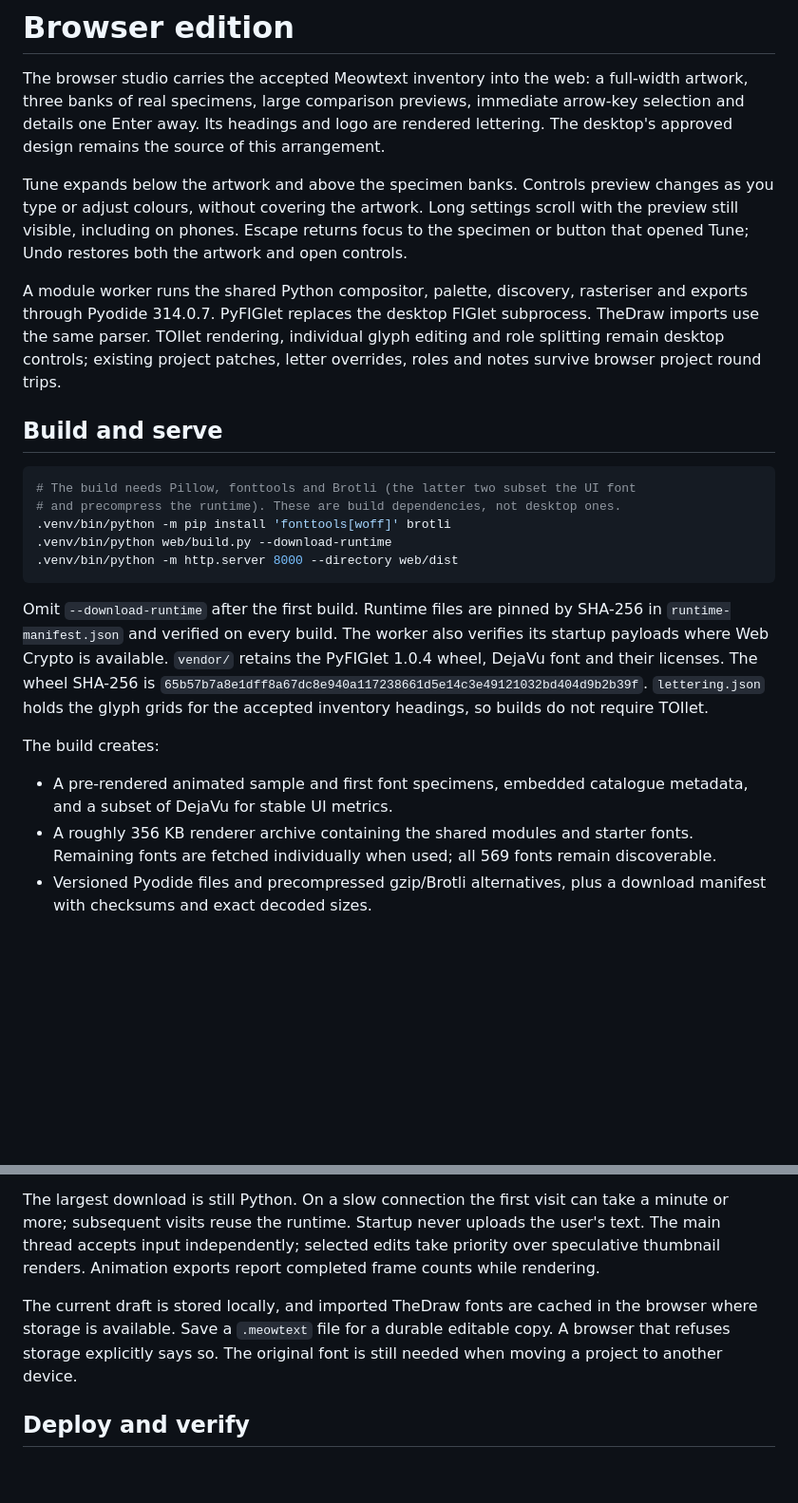
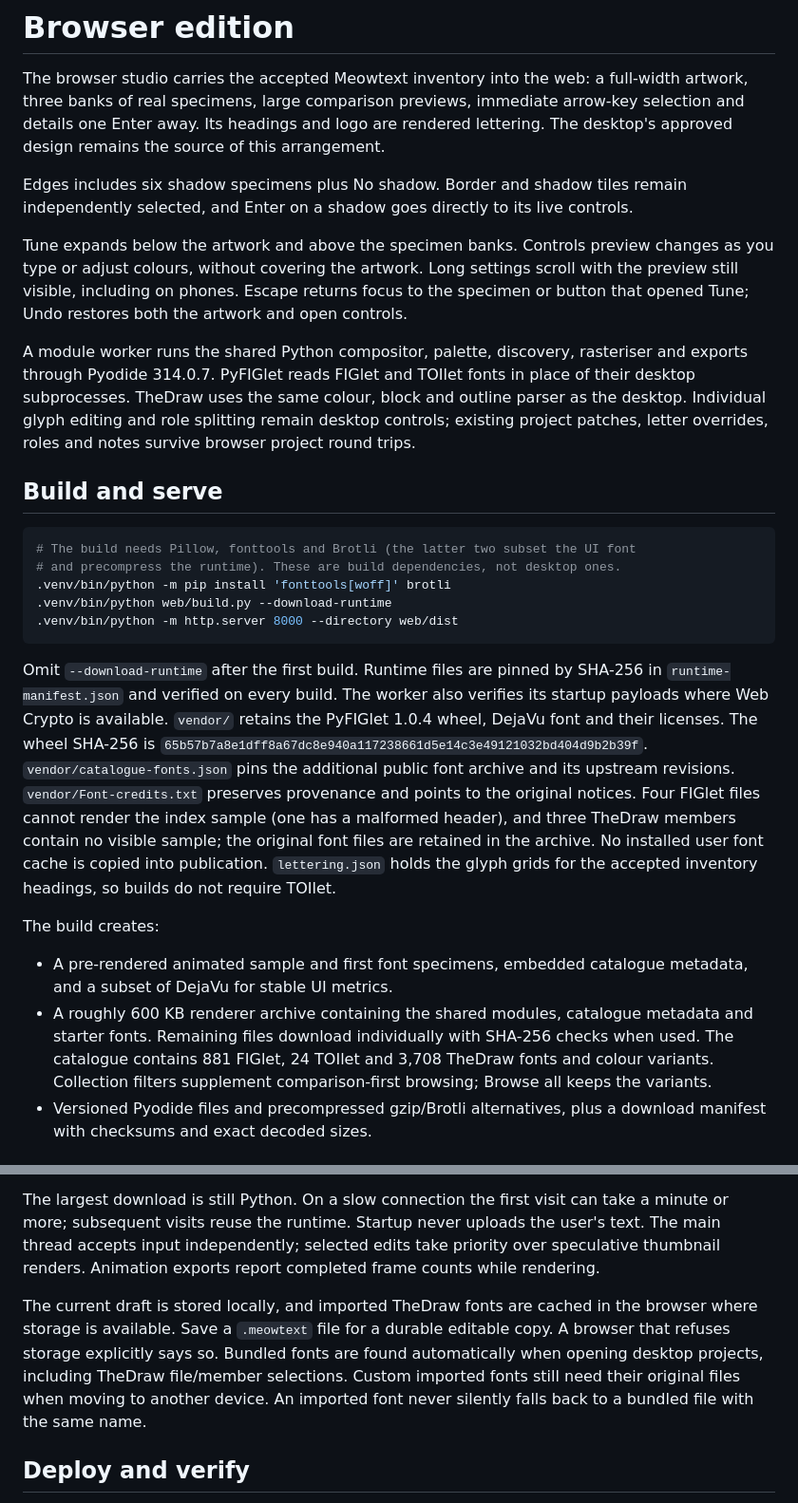
Before and after one commit to 0xmeowmeow/meowtext, a Markdown page: web/README.md, 2 parts joined by grey strips. Shown: that part at 95% size. Drawn GitHub-style; blank space fills up the shorter version.

Commit message:
Bring the full font catalogue and shadow tiles to the browser

````diff
--- a/web/README.md
+++ b/web/README.md
@@ -2,9 +2,11 @@
 
 The browser studio carries the accepted Meowtext inventory into the web: a full-width artwork, three banks of real specimens, large comparison previews, immediate arrow-key selection and details one Enter away. Its headings and logo are rendered lettering. The desktop's approved design remains the source of this arrangement.
 
+Edges includes six shadow specimens plus No shadow. Border and shadow tiles remain independently selected, and Enter on a shadow goes directly to its live controls.
+
 Tune expands below the artwork and above the specimen banks. Controls preview changes as you type or adjust colours, without covering the artwork. Long settings scroll with the preview still visible, including on phones. Escape returns focus to the specimen or button that opened Tune; Undo restores both the artwork and open controls.
 
-A module worker runs the shared Python compositor, palette, discovery, rasteriser and exports through Pyodide 314.0.7. PyFIGlet replaces the desktop FIGlet subprocess. TheDraw imports use the same parser. TOIlet rendering, individual glyph editing and role splitting remain desktop controls; existing project patches, letter overrides, roles and notes survive browser project round trips.
+A module worker runs the shared Python compositor, palette, discovery, rasteriser and exports through Pyodide 314.0.7. PyFIGlet reads FIGlet and TOIlet fonts in place of their desktop subprocesses. TheDraw uses the same colour, block and outline parser as the desktop. Individual glyph editing and role splitting remain desktop controls; existing project patches, letter overrides, roles and notes survive browser project round trips.
 
 ## Build and serve
 
@@ -16,12 +18,12 @@ A module worker runs the shared Python compositor, palette, discovery, rasterise
 .venv/bin/python -m http.server 8000 --directory web/dist
 ```
 
-Omit `--download-runtime` after the first build. Runtime files are pinned by SHA-256 in `runtime-manifest.json` and verified on every build. The worker also verifies its startup payloads where Web Crypto is available. `vendor/` retains the PyFIGlet 1.0.4 wheel, DejaVu font and their licenses. The wheel SHA-256 is `65b57b7a8e1dff8a67dc8e940a117238661d5e14c3e49121032bd404d9b2b39f`. `lettering.json` holds the glyph grids for the accepted inventory headings, so builds do not require TOIlet.
+Omit `--download-runtime` after the first build. Runtime files are pinned by SHA-256 in `runtime-manifest.json` and verified on every build. The worker also verifies its startup payloads where Web Crypto is available. `vendor/` retains the PyFIGlet 1.0.4 wheel, DejaVu font and their licenses. The wheel SHA-256 is `65b57b7a8e1dff8a67dc8e940a117238661d5e14c3e49121032bd404d9b2b39f`. `vendor/catalogue-fonts.json` pins the additional public font archive and its upstream revisions. `vendor/Font-credits.txt` preserves provenance and points to the original notices. Four FIGlet files cannot render the index sample (one has a malformed header), and three TheDraw members contain no visible sample; the original font files are retained in the archive. No installed user font cache is copied into publication. `lettering.json` holds the glyph grids for the accepted inventory headings, so builds do not require TOIlet.
 
 The build creates:
 
 - A pre-rendered animated sample and first font specimens, embedded catalogue metadata, and a subset of DejaVu for stable UI metrics.
-- A roughly 356 KB renderer archive containing the shared modules and starter fonts. Remaining fonts are fetched individually when used; all 569 fonts remain discoverable.
+- A roughly 600 KB renderer archive containing the shared modules, catalogue metadata and starter fonts. Remaining files download individually with SHA-256 checks when used. The catalogue contains 881 FIGlet, 24 TOIlet and 3,708 TheDraw fonts and colour variants. Collection filters supplement comparison-first browsing; Browse all keeps the variants.
 - Versioned Pyodide files and precompressed gzip/Brotli alternatives, plus a download manifest with checksums and exact decoded sizes.
 
 ## Readiness and recovery
@@ -30,7 +32,7 @@ Before editing is ready, the sample is labelled as a sample. The loader shows ac
 
 The largest download is still Python. On a slow connection the first visit can take a minute or more; subsequent visits reuse the runtime. Startup never uploads the user's text. The main thread accepts input independently; selected edits take priority over speculative thumbnail renders. Animation exports report completed frame counts while rendering.
 
-The current draft is stored locally, and imported TheDraw fonts are cached in the browser where storage is available. Save a `.meowtext` file for a durable editable copy. A browser that refuses storage explicitly says so. The original font is still needed when moving a project to another device.
+The current draft is stored locally, and imported TheDraw fonts are cached in the browser where storage is available. Save a `.meowtext` file for a durable editable copy. A browser that refuses storage explicitly says so. Bundled fonts are found automatically when opening desktop projects, including TheDraw file/member selections. Custom imported fonts still need their original files when moving to another device. An imported font never silently falls back to a bundled file with the same name.
 
 ## Deploy and verify
 
````
Also changed, not shown: README.md (+2 -2 lines), docs/images/browser.png, 16 other files.
